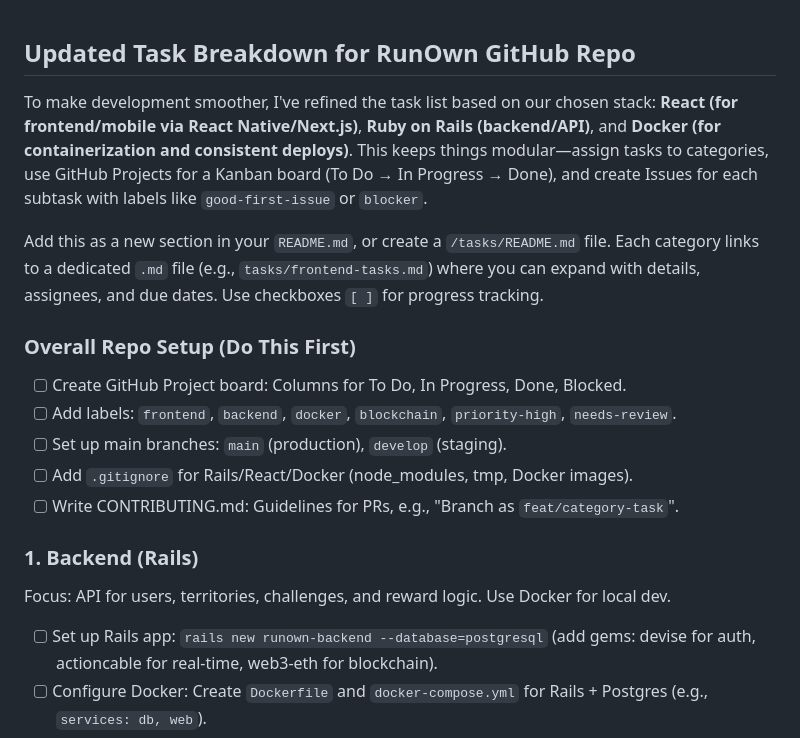
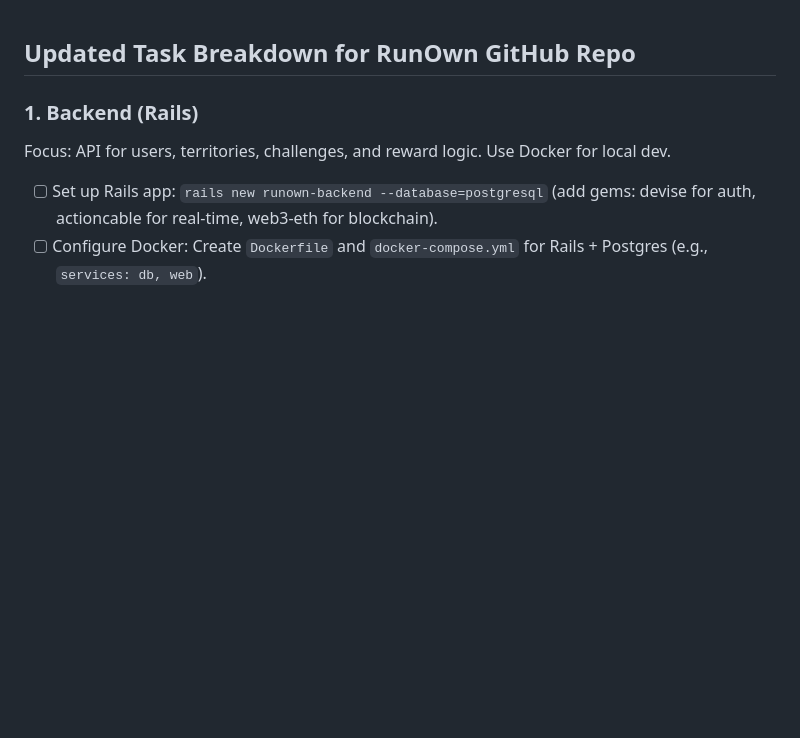
Before and after one commit to divyesh314/runITownIT, a Markdown page: README.md, the part around the change. Drawn GitHub-style; blank space fills up the shorter version.

Commit message:
Update task breakdown in README.md
Refined task list for development setup and organization.

```diff
--- a/README.md
+++ b/README.md
@@ -1,15 +1,6 @@
 ## Updated Task Breakdown for RunOwn GitHub Repo
 
-To make development smoother, I've refined the task list based on our chosen stack: **React (for frontend/mobile via React Native/Next.js)**, **Ruby on Rails (backend/API)**, and **Docker (for containerization and consistent deploys)**. This keeps things modular—assign tasks to categories, use GitHub Projects for a Kanban board (To Do → In Progress → Done), and create Issues for each subtask with labels like `good-first-issue` or `blocker`.
 
-Add this as a new section in your `README.md`, or create a `/tasks/README.md` file. Each category links to a dedicated `.md` file (e.g., `tasks/frontend-tasks.md`) where you can expand with details, assignees, and due dates. Use checkboxes `[ ]` for progress tracking.
-
-### Overall Repo Setup (Do This First)
-- [ ] Create GitHub Project board: Columns for To Do, In Progress, Done, Blocked.
-- [ ] Add labels: `frontend`, `backend`, `docker`, `blockchain`, `priority-high`, `needs-review`.
-- [ ] Set up main branches: `main` (production), `develop` (staging).
-- [ ] Add `.gitignore` for Rails/React/Docker (node_modules, tmp, Docker images).
-- [ ] Write CONTRIBUTING.md: Guidelines for PRs, e.g., "Branch as `feat/category-task`".
 
 ### 1. Backend (Rails)
 Focus: API for users, territories, challenges, and reward logic. Use Docker for local dev.
```
